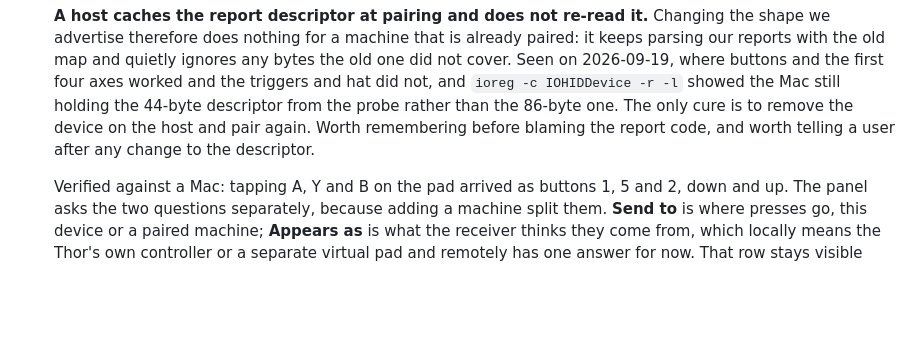
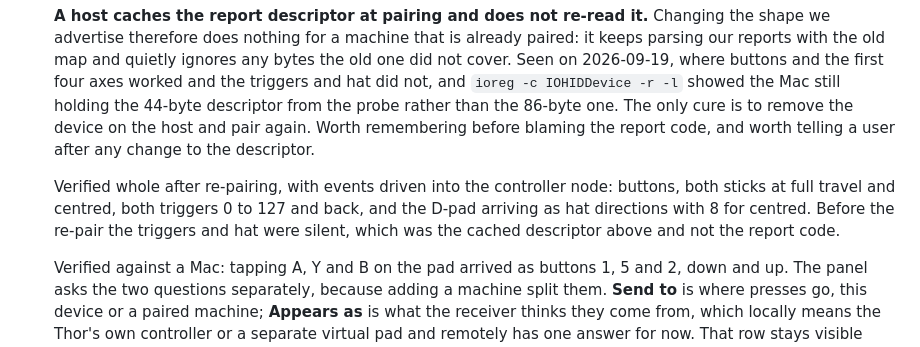
Before and after one commit to bentolanh/thor-sidepad, a Markdown page: DEVELOPMENT.md, the part around the change. GitHub-like rendering; blank space fills up the shorter version.

Commit message:
DEVELOPMENT: the controller is verified whole once the host re-reads the descriptor
After removing the device on the Mac and pairing again, macOS took the current
86-byte descriptor in place of the 44-byte one it had cached during the probe,
and everything arrived: buttons, both sticks at full travel and centred, both
triggers from nothing to full and back, and the D-pad as hat directions with the
null value when centred.

So the earlier silence really was the cached descriptor rather than the report
code, which is now written down where the next person will look.

Co-Authored-By: Claude Opus 5 <noreply@anthropic.com>

```diff
--- a/DEVELOPMENT.md
+++ b/DEVELOPMENT.md
@@ -294,6 +294,11 @@ the app.
   Worth remembering before blaming the report code, and worth telling a user after any change to
   the descriptor.
 
+  Verified whole after re-pairing, with events driven into the controller node: buttons, both
+  sticks at full travel and centred, both triggers 0 to 127 and back, and the D-pad arriving as hat
+  directions with 8 for centred. Before the re-pair the triggers and hat were silent, which was the
+  cached descriptor above and not the report code.
+
   Verified against a Mac: tapping A, Y and B on the pad arrived as buttons 1, 5 and 2, down and up.
   The panel asks the two questions separately, because adding a machine split them. **Send to** is
   where presses go, this device or a paired machine; **Appears as** is what the receiver thinks they
```
